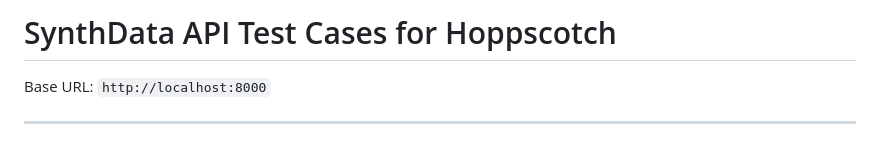
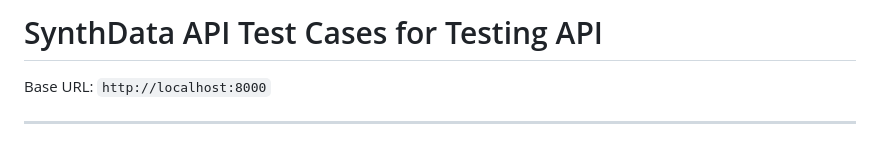
Before and after one commit to bhakti-thakur/SynthData, a Markdown page: api/API_TEST_CASES.md, the part around the change. GitHub-like rendering.

Commit message:
modification in API_TEST_CASES.md

```diff
--- a/api/API_TEST_CASES.md
+++ b/api/API_TEST_CASES.md
@@ -1,4 +1,4 @@
-# SynthData API Test Cases for Hoppscotch
+# SynthData API Test Cases for Testing API
 
 Base URL: `http://localhost:8000`
 
```
